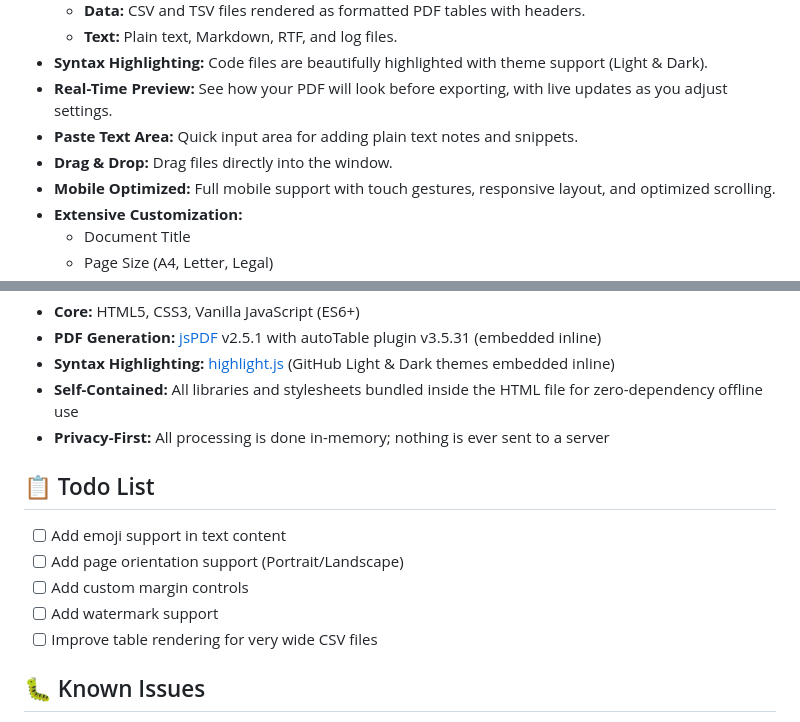
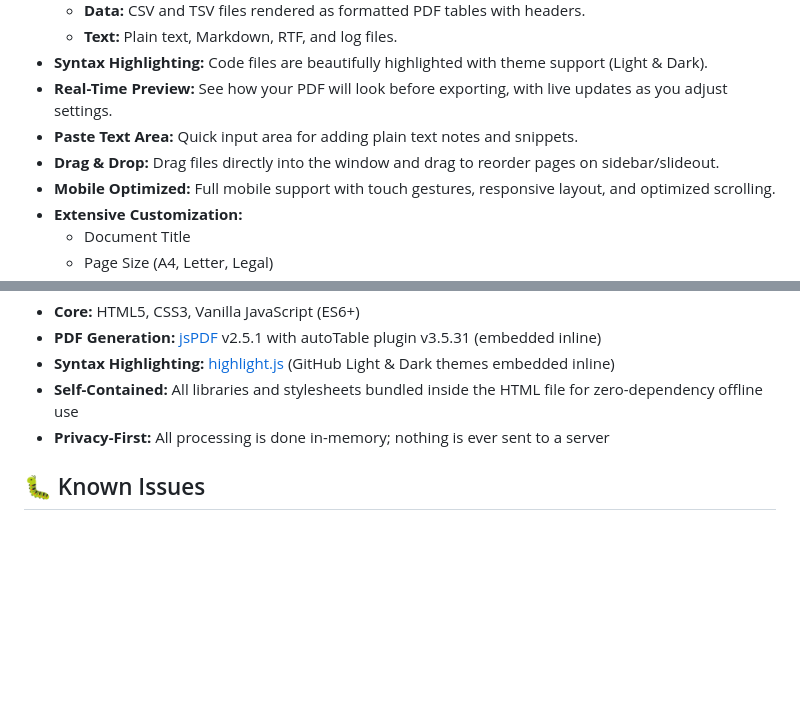
Before and after one commit to Eric-Lautanen/ezPDF, a Markdown page: README.md, 2 parts joined by grey strips. Drawn GitHub-style; blank space fills up the shorter version.

```diff
--- a/README.md
+++ b/README.md
@@ -15,7 +15,7 @@ A powerful, privacy-focused, **100% offline-capable** client-side web applicatio
 * **Syntax Highlighting:** Code files are beautifully highlighted with theme support (Light & Dark).
 * **Real-Time Preview:** See how your PDF will look before exporting, with live updates as you adjust settings.
 * **Paste Text Area:** Quick input area for adding plain text notes and snippets.
-* **Drag & Drop:** Drag files directly into the window.
+* **Drag & Drop:** Drag files directly into the window and drag to reorder pages on sidebar/slideout.
 * **Mobile Optimized:** Full mobile support with touch gestures, responsive layout, and optimized scrolling.
 * **Extensive Customization:**
     * Document Title
@@ -84,14 +84,6 @@ This application is entirely self-contained in a single file. You can save it to
 * **Self-Contained:** All libraries and stylesheets bundled inside the HTML file for zero-dependency offline use
 * **Privacy-First:** All processing is done in-memory; nothing is ever sent to a server
 
-## 📋 Todo List
-
-- [ ] Add emoji support in text content
-- [ ] Add page orientation support (Portrait/Landscape)
-- [ ] Add custom margin controls
-- [ ] Add watermark support
-- [ ] Improve table rendering for very wide CSV files
-
 ## 🐛 Known Issues
 
 - Large files (10MB+) may cause slower preview rendering on older devices
```
